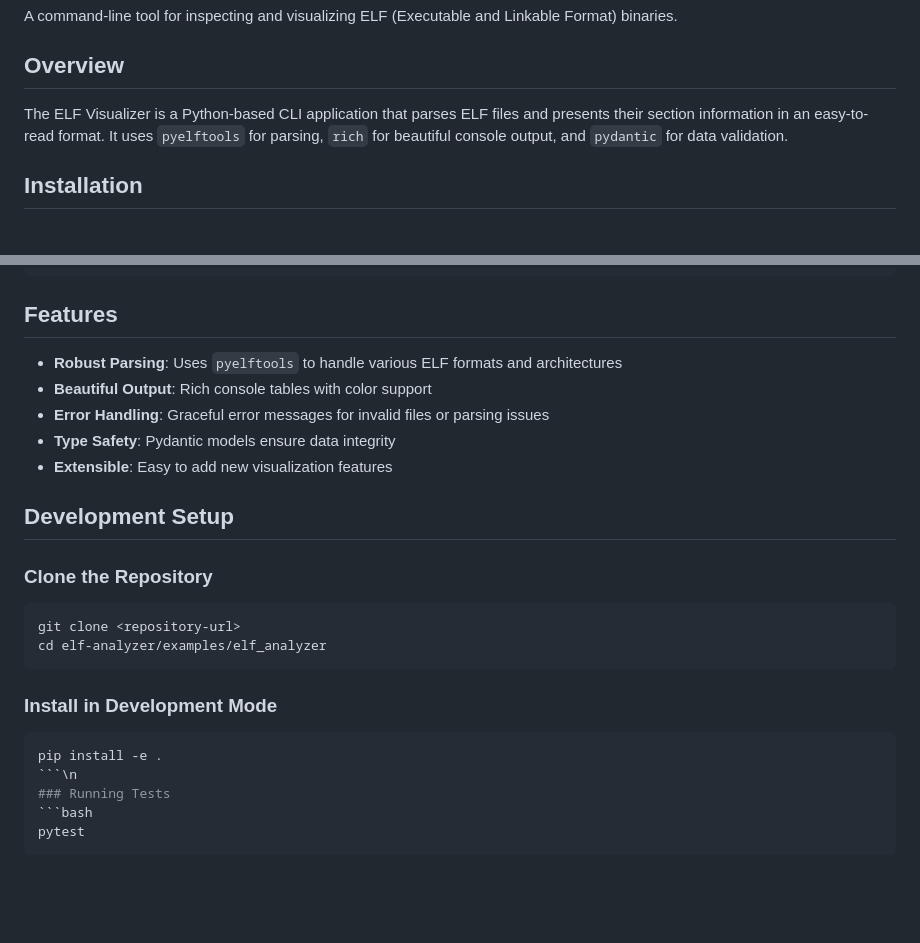
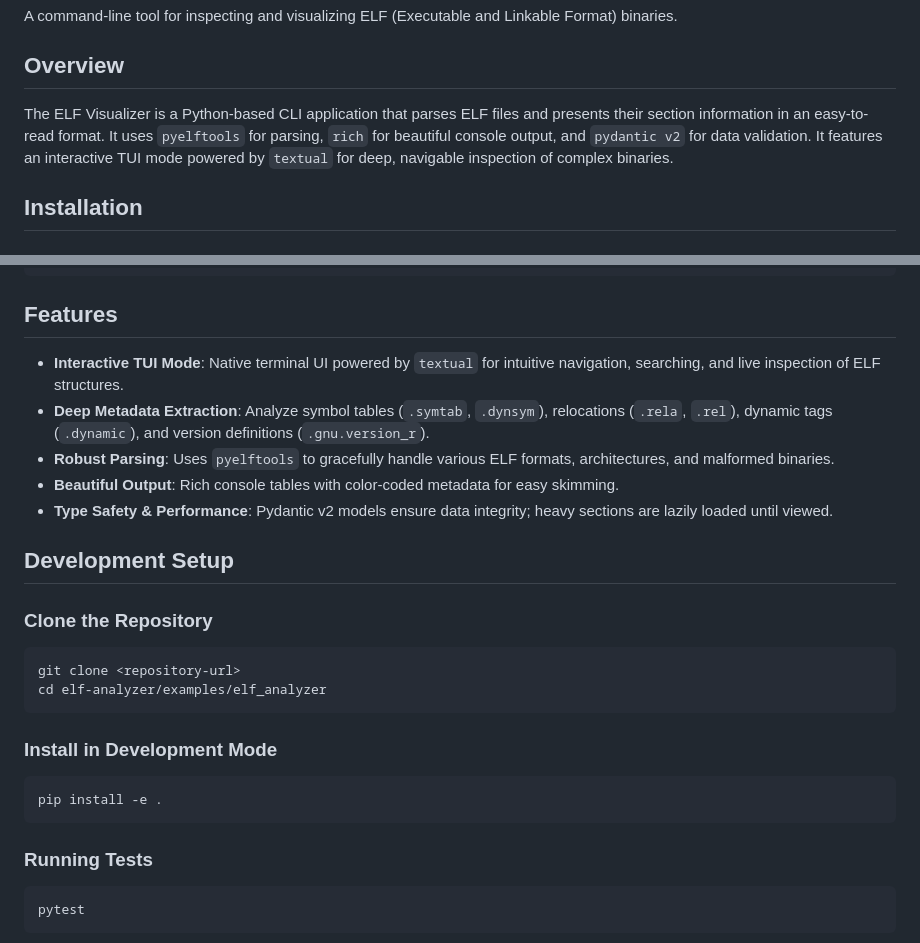
Before and after one commit to schnaggelz/local-ai-experiment, a Markdown page: examples/elf_analyzer/README.md, 2 parts joined by grey strips. GitHub-like rendering; blank space fills up the shorter version.

````diff
--- a/examples/elf_analyzer/README.md
+++ b/examples/elf_analyzer/README.md
@@ -4,7 +4,7 @@ A command-line tool for inspecting and visualizing ELF (Executable and Linkable
 
 ## Overview
 
-The ELF Visualizer is a Python-based CLI application that parses ELF files and presents their section information in an easy-to-read format. It uses `pyelftools` for parsing, `rich` for beautiful console output, and `pydantic` for data validation.
+The ELF Visualizer is a Python-based CLI application that parses ELF files and presents their section information in an easy-to-read format. It uses `pyelftools` for parsing, `rich` for beautiful console output, and `pydantic v2` for data validation. It features an interactive TUI mode powered by `textual` for deep, navigable inspection of complex binaries.
 
 ## Installation
 
@@ -68,11 +101,11 @@ Hex dump:
 
 ## Features
 
-- **Robust Parsing**: Uses `pyelftools` to handle various ELF formats and architectures
-- **Beautiful Output**: Rich console tables with color support
-- **Error Handling**: Graceful error messages for invalid files or parsing issues
-- **Type Safety**: Pydantic models ensure data integrity
-- **Extensible**: Easy to add new visualization features
+- **Interactive TUI Mode**: Native terminal UI powered by `textual` for intuitive navigation, searching, and live inspection of ELF structures.
+- **Deep Metadata Extraction**: Analyze symbol tables (`.symtab`, `.dynsym`), relocations (`.rela`, `.rel`), dynamic tags (`.dynamic`), and version definitions (`.gnu.version_r`).
+- **Robust Parsing**: Uses `pyelftools` to gracefully handle various ELF formats, architectures, and malformed binaries.
+- **Beautiful Output**: Rich console tables with color-coded metadata for easy skimming.
+- **Type Safety & Performance**: Pydantic v2 models ensure data integrity; heavy sections are lazily loaded until viewed.
 
 ## Development Setup
 
@@ -85,7 +118,8 @@ cd elf-analyzer/examples/elf_analyzer
 ### Install in Development Mode
 ```bash
 pip install -e .
-```\n
+```
+
 ### Running Tests
 ```bash
 pytest
````
Also changed, not shown: other parts of examples/elf_analyzer/README.md (+49 -16 lines).
